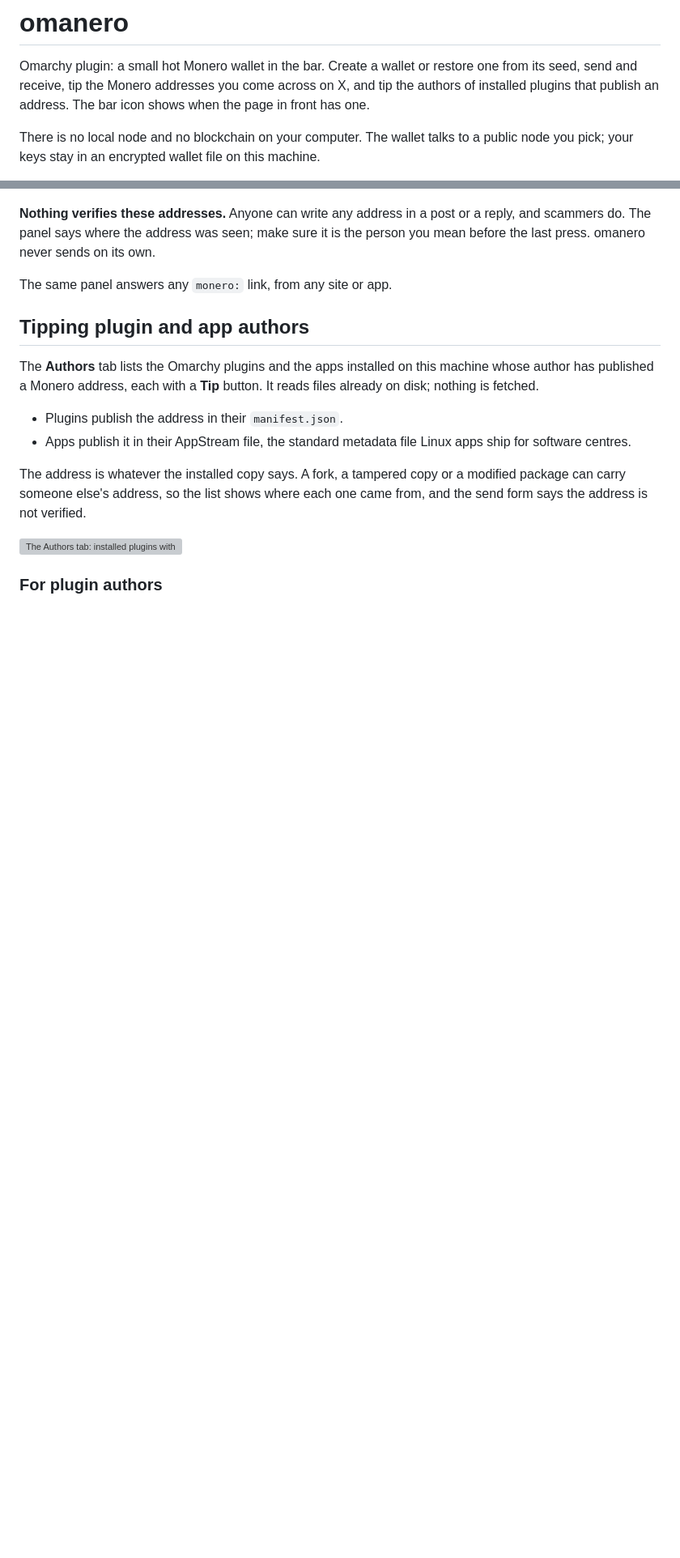
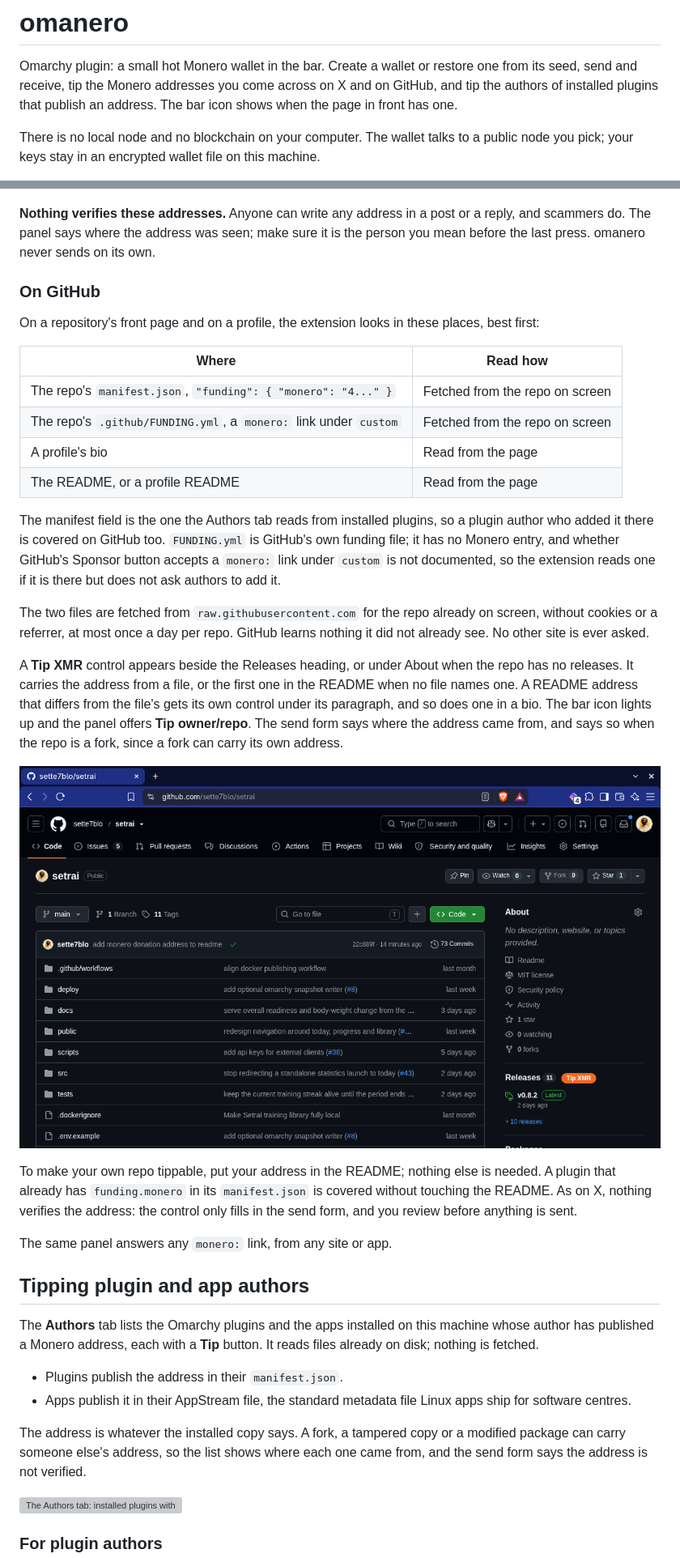
Before and after one commit to sette7blo/omanero, a Markdown page: README.md, 2 parts joined by grey strips. Shown at 81% size. Drawn GitHub-style; pictures changed too: docs/github.png (added); blank space fills up the shorter version; grey boxes are pictures that could not be loaded.

Commit message:
tip monero addresses on github from the browser extension (#7)

```diff
--- a/README.md
+++ b/README.md
@@ -2,8 +2,8 @@
 
 Omarchy plugin: a small hot Monero wallet in the bar. Create a wallet or
 restore one from its seed, send and receive, tip the Monero addresses you
-come across on X, and tip the authors of installed plugins that publish an
-address. The bar icon shows when the page in front has one.
+come across on X and on GitHub, and tip the authors of installed plugins that
+publish an address. The bar icon shows when the page in front has one.
 
 There is no local node and no blockchain on your computer. The wallet talks to
 a public node you pick; your keys stay in an encrypted wallet file on this
@@ -159,6 +160,43 @@ After that:
 or a reply, and scammers do. The panel says where the address was seen; make
 sure it is the person you mean before the last press. omanero never sends on
 its own.
+
+### On GitHub
+
+On a repository's front page and on a profile, the extension looks in these
+places, best first:
+
+| Where | Read how |
+|---|---|
+| The repo's `manifest.json`, `"funding": { "monero": "4..." }` | Fetched from the repo on screen |
+| The repo's `.github/FUNDING.yml`, a `monero:` link under `custom` | Fetched from the repo on screen |
+| A profile's bio | Read from the page |
+| The README, or a profile README | Read from the page |
+
+The manifest field is the one the Authors tab reads from installed plugins, so
+a plugin author who added it there is covered on GitHub too. `FUNDING.yml` is
+GitHub's own funding file; it has no Monero entry, and whether GitHub's
+Sponsor button accepts a `monero:` link under `custom` is not documented, so
+the extension reads one if it is there but does not ask authors to add it.
+
+The two files are fetched from `raw.githubusercontent.com` for the repo
+already on screen, without cookies or a referrer, at most once a day per repo.
+GitHub learns nothing it did not already see. No other site is ever asked.
+
+A **Tip XMR** control appears beside the Releases heading, or under About when
+the repo has no releases. It carries the address from a file, or the first one
+in the README when no file names one. A README address that differs from the
+file's gets its own control under its paragraph, and so does one in a bio. The
+bar icon lights up and the panel offers **Tip owner/repo**. The send form says
+where the address came from, and says so when the repo is a fork, since a fork
+can carry its own address.
+
+![A GitHub repository page with a Tip XMR control beside the Releases heading](docs/github.png)
+
+To make your own repo tippable, put your address in the README; nothing else
+is needed. A plugin that already has `funding.monero` in its `manifest.json`
+is covered without touching the README. As on X, nothing verifies the address:
+the control only fills in the send form, and you review before anything is sent.
 
 The same panel answers any `monero:` link, from any site or app.
 
```
Also changed, not shown: other parts of README.md (+6 -5 lines), CHANGELOG.md (+8 -0 lines), ROADMAP.md (+8 -3 lines), 16 other files.
